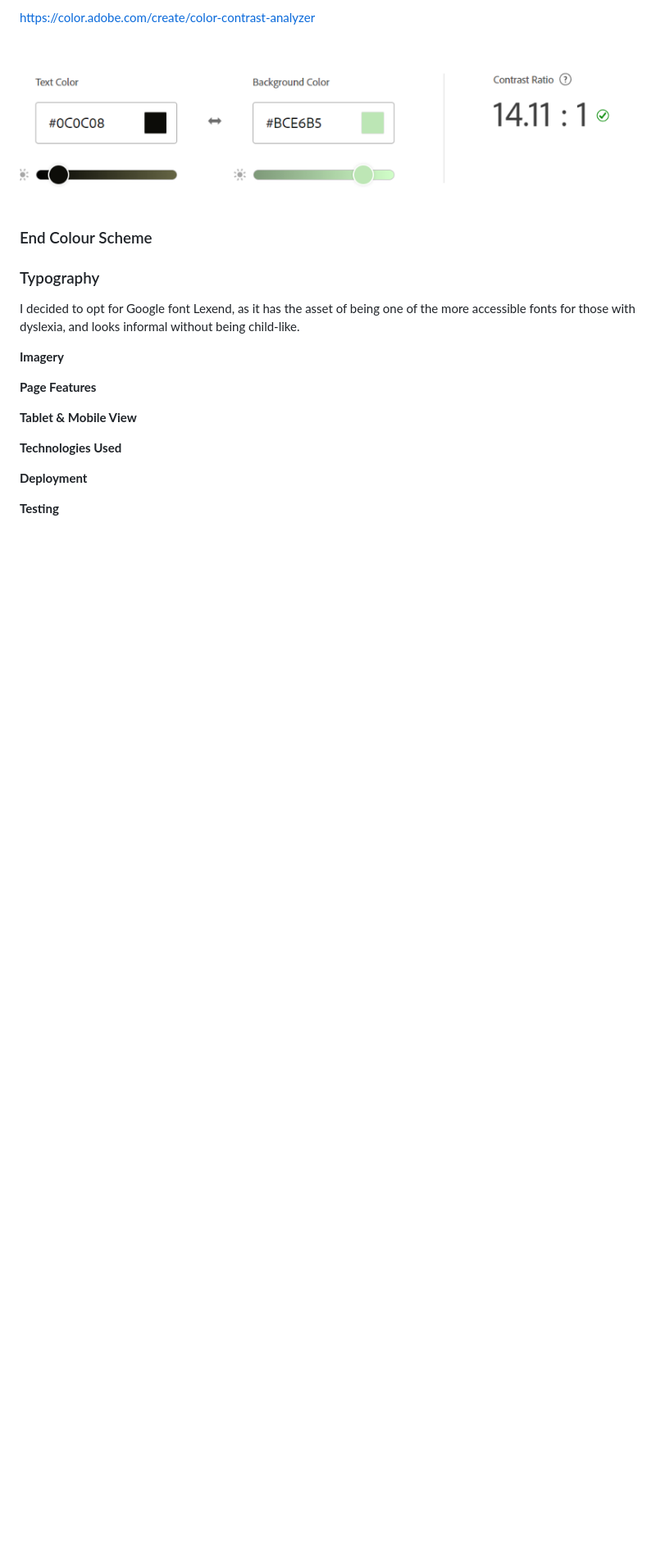
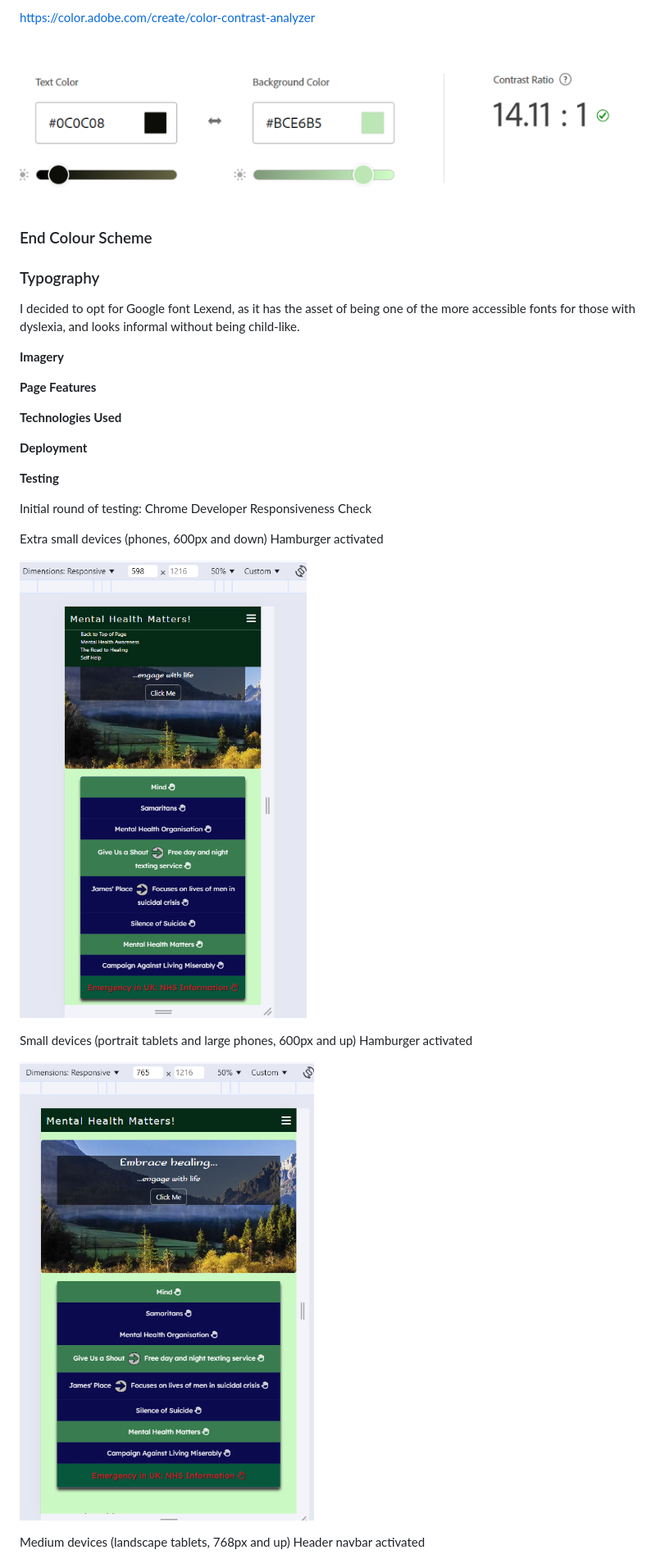
Before and after one commit to JackieWil65/MentalHealthAwarenessProject, a Markdown page: README.md, the part around the change printed below. Shown: that part at 82% size. Drawn GitHub-style; pictures changed too: assets/docs/600.png (added), assets/docs/600up.png (added); blank space fills up the shorter version.

```diff
--- a/README.md
+++ b/README.md
@@ -95,10 +95,24 @@ I decided to opt for Google font Lexend, as it has the asset of being one of the
 
 **Page Features**
 
-**Tablet & Mobile View**
-
 **Technologies Used**
 
 **Deployment**
 
 **Testing**
+
+Initial round of testing: Chrome Developer Responsiveness Check
+
+Extra small devices (phones, 600px and down)
+Hamburger activated
+
+![alt text](assets/docs/600.png)
+
+Small devices (portrait tablets and large phones, 600px and up)
+Hamburger activated
+
+![alt text](assets/docs/600up.png)
+
+Medium devices (landscape tablets, 768px and up)
+Header navbar activated
+
```
Also changed, not shown: other parts of README.md (+14 -0 lines), assets/docs/1200up.png (added), assets/docs/768up.png (added), assets/docs/ipadland.png (added), 2 other files.
